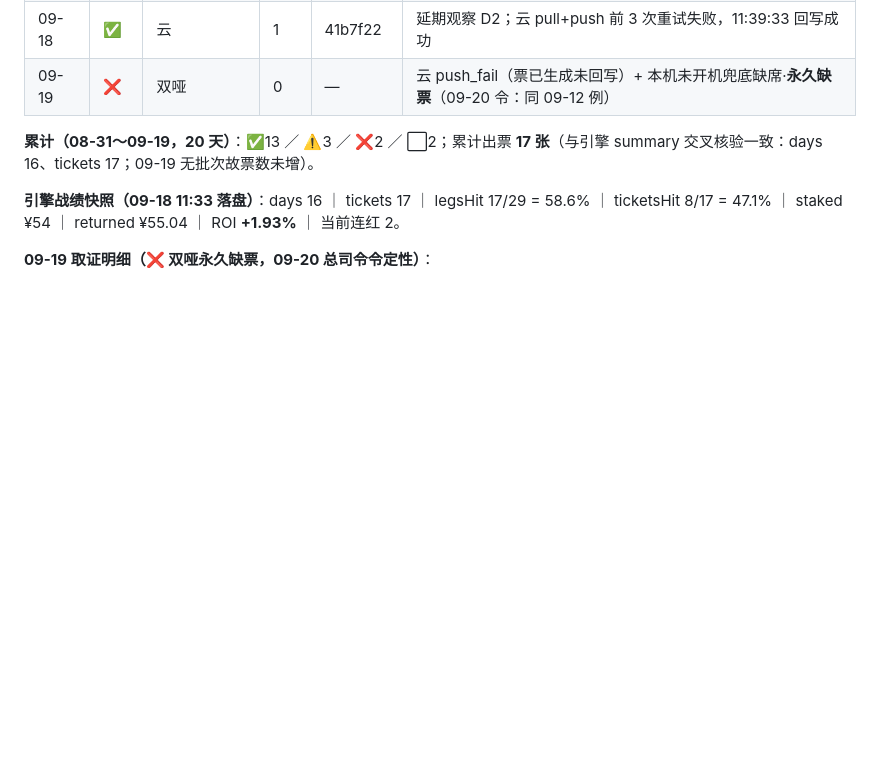
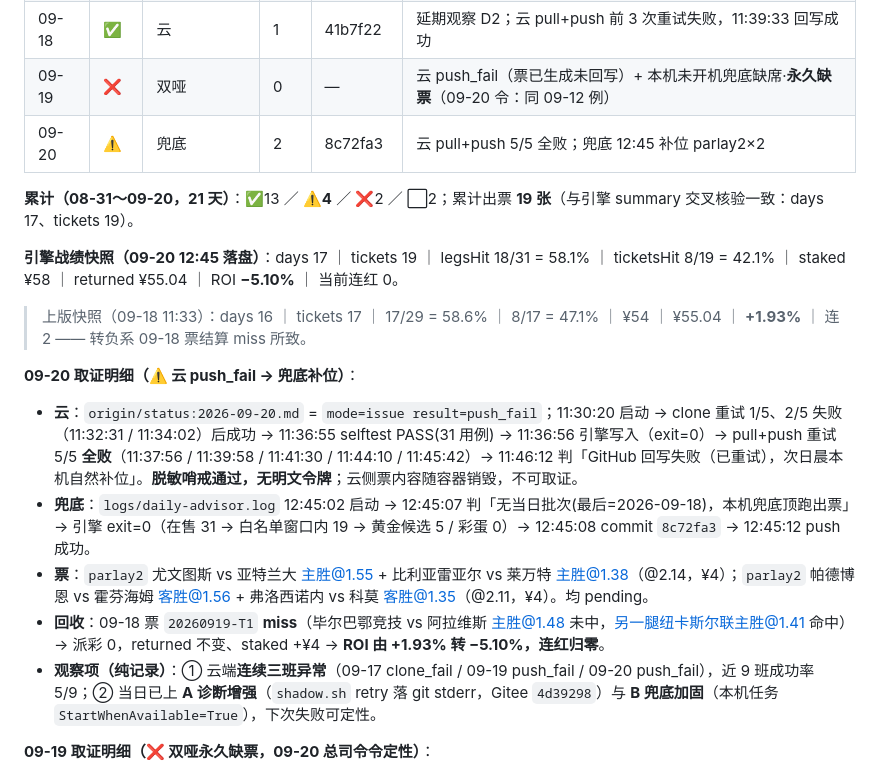
Before and after one commit to DavidGao1024/WorldCup2026, a Markdown page: projectDoc/plan/2026-09-04-gitee-go-shadow-channel.md, the part around the change. Rendered like a GitHub page; blank space fills up the shorter version.

Commit message:
docs: §十补记09-20行(⚠️兜底|2票parlay2|8c72fa3)+累计21天19张+战绩快照刷新(ROI −5.10%/连红0)+09-20取证明细
Co-Authored-By: Claude Opus 4.7 <noreply@anthropic.com>

```diff
--- a/projectDoc/plan/2026-09-04-gitee-go-shadow-channel.md
+++ b/projectDoc/plan/2026-09-04-gitee-go-shadow-channel.md
@@ -202,10 +202,19 @@ Gitee Go（百度云苏州）yml triggers.schedule cron '0 30 11 * * ?'（**6
 | 09-17 | ⚠️ | 兜底 | 0 | 68f6605 | 云 clone_fail；兜底补位·休战 |
 | 09-18 | ✅ | 云 | 1 | 41b7f22 | 延期观察 D2；云 pull+push 前 3 次重试失败，11:39:33 回写成功 |
 | 09-19 | ❌ | 双哑 | 0 | — | 云 push_fail（票已生成未回写）+ 本机未开机兜底缺席·**永久缺票**（09-20 令：同 09-12 例） |
+| 09-20 | ⚠️ | 兜底 | 2 | 8c72fa3 | 云 pull+push 5/5 全败；兜底 12:45 补位 parlay2×2 |
 
-**累计（08-31～09-19，20 天）**：✅13 ／ ⚠️3 ／ ❌2 ／ ⬜2；累计出票 **17 张**（与引擎 summary 交叉核验一致：days 16、tickets 17；09-19 无批次故票数未增）。
+**累计（08-31～09-20，21 天）**：✅13 ／ **⚠️4** ／ ❌2 ／ ⬜2；累计出票 **19 张**（与引擎 summary 交叉核验一致：days 17、tickets 19）。
 
-**引擎战绩快照（09-18 11:33 落盘）**：days 16 ｜ tickets 17 ｜ legsHit 17/29 = 58.6% ｜ ticketsHit 8/17 = 47.1% ｜ staked ¥54 ｜ returned ¥55.04 ｜ ROI **+1.93%** ｜ 当前连红 2。
+**引擎战绩快照（09-20 12:45 落盘）**：days 17 ｜ tickets 19 ｜ legsHit 18/31 = 58.1% ｜ ticketsHit 8/19 = 42.1% ｜ staked ¥58 ｜ returned ¥55.04 ｜ ROI **−5.10%** ｜ 当前连红 0。
+> 上版快照（09-18 11:33）：days 16 ｜ tickets 17 ｜ 17/29 = 58.6% ｜ 8/17 = 47.1% ｜ ¥54 ｜ ¥55.04 ｜ **+1.93%** ｜ 连 2 —— 转负系 09-18 票结算 miss 所致。
+
+**09-20 取证明细（⚠️ 云 push_fail → 兜底补位）**：
+- **云**：`origin/status:2026-09-20.md` = `mode=issue result=push_fail`；11:30:20 启动 → clone 重试 1/5、2/5 失败（11:32:31 / 11:34:02）后成功 → 11:36:55 selftest PASS(31 用例) → 11:36:56 引擎写入（exit=0）→ pull+push 重试 5/5 **全败**（11:37:56 / 11:39:58 / 11:41:30 / 11:44:10 / 11:45:42）→ 11:46:12 判「GitHub 回写失败（已重试），次日晨本机自然补位」。**脱敏哨戒通过，无明文令牌**；云侧票内容随容器销毁，不可取证。
+- **兜底**：`logs/daily-advisor.log` 12:45:02 启动 → 12:45:07 判「无当日批次(最后=2026-09-18)，本机兜底顶跑出票」→ 引擎 exit=0（在售 31 → 白名单窗口内 19 → 黄金候选 5 / 彩蛋 0）→ 12:45:08 commit `8c72fa3` → 12:45:12 push 成功。
+- **票**：`parlay2` 尤文图斯 vs 亚特兰大 主胜@1.55 + 比利亚雷亚尔 vs 莱万特 主胜@1.38（@2.14，¥4）；`parlay2` 帕德博恩 vs 霍芬海姆 客胜@1.56 + 弗洛西诺内 vs 科莫 客胜@1.35（@2.11，¥4）。均 pending。
+- **回收**：09-18 票 `20260919-T1` **miss**（毕尔巴鄂竞技 vs 阿拉维斯 主胜@1.48 未中，另一腿纽卡斯尔联主胜@1.41 命中）→ 派彩 0，returned 不变、staked +¥4 → **ROI 由 +1.93% 转 −5.10%，连红归零**。
+- **观察项（纯记录）**：① 云端**连续三班异常**（09-17 clone_fail / 09-19 push_fail / 09-20 push_fail），近 9 班成功率 5/9；② 当日已上 **A 诊断增强**（`shadow.sh` retry 落 git stderr，Gitee `4d39298`）与 **B 兜底加固**（本机任务 `StartWhenAvailable=True`），下次失败可定性。
 
 **09-19 取证明细（❌ 双哑永久缺票，09-20 总司令令定性）**：
 - **云**：`origin/status:2026-09-19.md` = `mode=issue result=push_fail`；11:30:14 启动 → clone 重试 1/5 失败（11:31:14）后成功 → 11:37:12 selftest PASS(31 用例) → 11:37:13 引擎写入（exit=0）→ pull+push 重试 5/5 **全败**（11:38:14 / 11:39:46 / 11:42:26 / 11:43:57 / 11:46:36）→ 11:47:06 判「GitHub 回写失败（已重试），次日晨本机自然补位」。**脱敏哨戒通过，无明文令牌**（URL 凭据已掩码）。
```
